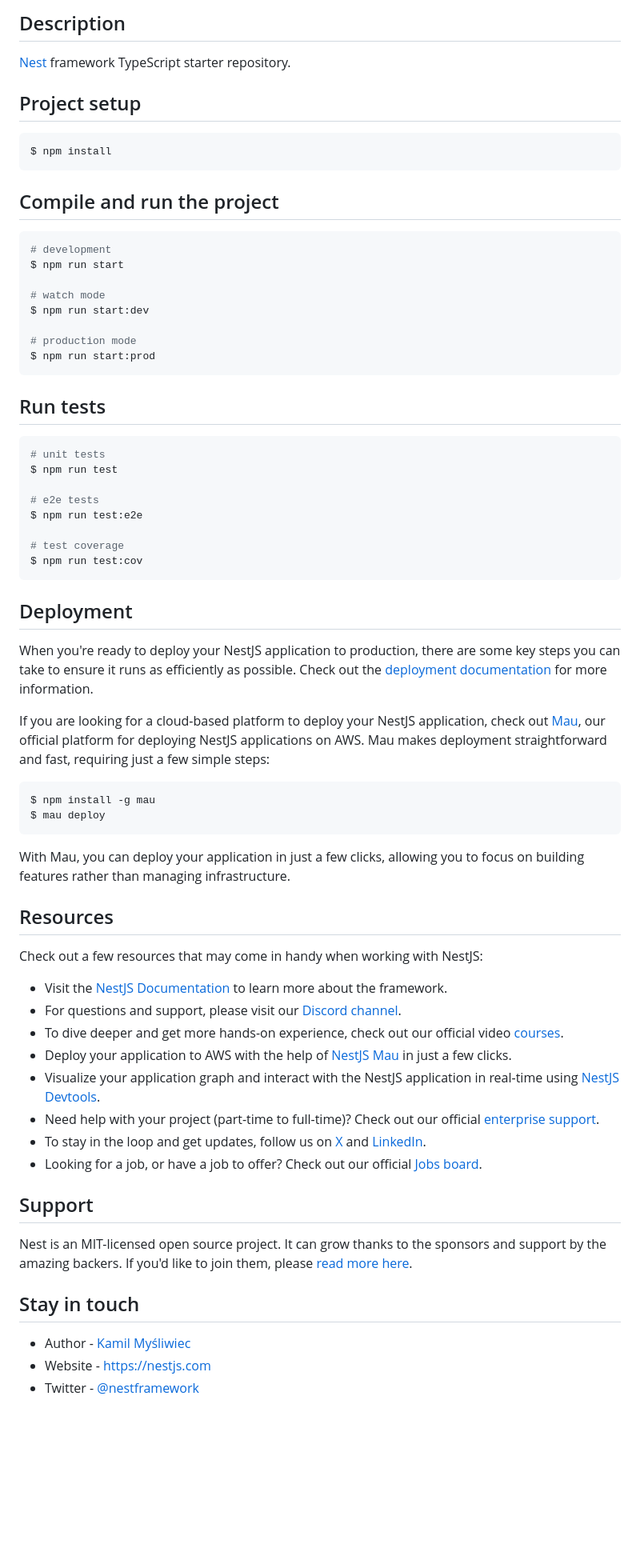
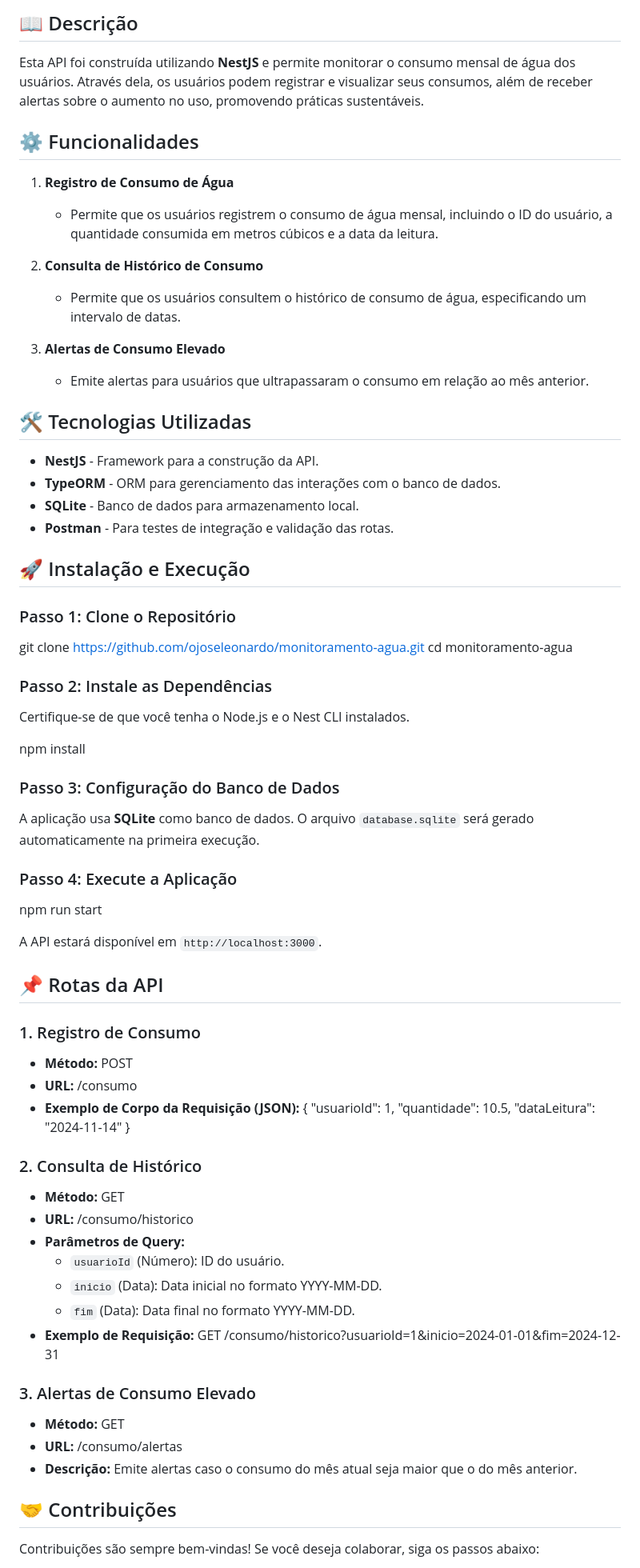
Before and after one commit to ojoseleonardo/monitoramento-agua, a Markdown page: README.md, the part around one of its changes. Shown at 80% size. GitHub-like rendering; blank space fills up the shorter version.

Commit message:
Atualizando o README.md

````diff
--- a/README.md
+++ b/README.md
@@ -27,73 +13,76 @@
 
-## Description
+## 📖 Descrição
+Esta API foi construída utilizando **NestJS** e permite monitorar o consumo mensal de água dos usuários. Através dela, os usuários podem registrar e visualizar seus consumos, além de receber alertas sobre o aumento no uso, promovendo práticas sustentáveis.
 
-[Nest](https://github.com/nestjs/nest) framework TypeScript starter repository.
+## ⚙️ Funcionalidades
 
-## Project setup
+1. **Registro de Consumo de Água**
+   - Permite que os usuários registrem o consumo de água mensal, incluindo o ID do usuário, a quantidade consumida em metros cúbicos e a data da leitura.
 
-```bash
-$ npm install
-```
+2. **Consulta de Histórico de Consumo**
+   - Permite que os usuários consultem o histórico de consumo de água, especificando um intervalo de datas.
 
-## Compile and run the project
+3. **Alertas de Consumo Elevado**
+   - Emite alertas para usuários que ultrapassaram o consumo em relação ao mês anterior.
 
-```bash
-# development
-$ npm run start
+## 🛠️ Tecnologias Utilizadas
 
-# watch mode
-$ npm run start:dev
+- **NestJS** - Framework para a construção da API.
+- **TypeORM** - ORM para gerenciamento das interações com o banco de dados.
+- **SQLite** - Banco de dados para armazenamento local.
+- **Postman** - Para testes de integração e validação das rotas.
 
-# production mode
-$ npm run start:prod
-```
+## 🚀 Instalação e Execução
 
-## Run tests
+### Passo 1: Clone o Repositório
 
-```bash
-# unit tests
-$ npm run test
+   git clone https://github.com/ojoseleonardo/monitoramento-agua.git
+   cd monitoramento-agua
 
-# e2e tests
-$ npm run test:e2e
+### Passo 2: Instale as Dependências
 
-# test coverage
-$ npm run test:cov
-```
+   Certifique-se de que você tenha o Node.js e o Nest CLI instalados.
 
-## Deployment
+   npm install
 
-When you're ready to deploy your NestJS application to production, there are some key steps you can take to ensure it runs as efficiently as possible. Check out the [deployment documentation](https://docs.nestjs.com/deployment) for more information.
+### Passo 3: Configuração do Banco de Dados
 
-If you are looking for a cloud-based platform to deploy your NestJS application, check out [Mau](https://mau.nestjs.com), our official platform for deploying NestJS applications on AWS. Mau makes deployment straightforward and fast, requiring just a few simple steps:
+   A aplicação usa **SQLite** como banco de dados. O arquivo `database.sqlite` será gerado automaticamente na primeira execução.
 
-```bash
-$ npm install -g mau
-$ mau deploy
-```
+### Passo 4: Execute a Aplicação
 
-With Mau, you can deploy your application in just a few clicks, allowing you to focus on building features rather than managing infrastructure.
+   npm run start
 
-## Resources
+   A API estará disponível em `http://localhost:3000`.
 
-Check out a few resources that may come in handy when working with NestJS:
+## 📌 Rotas da API
 
-- Visit the [NestJS Documentation](https://docs.nestjs.com) to learn more about the framework.
-- For questions and support, please visit our [Discord channel](https://discord.gg/G7Qnnhy).
-- To dive deeper and get more hands-on experience, check out our official video [courses](https://courses.nestjs.com/).
-- Deploy your application to AWS with the help of [NestJS Mau](https://mau.nestjs.com) in just a few clicks.
-- Visualize your application graph and interact with the NestJS application in real-time using [NestJS Devtools](https://devtools.nestjs.com).
-- Need help with your project (part-time to full-time)? Check out our official [enterprise support](https://enterprise.nestjs.com).
-- To stay in the loop and get updates, follow us on [X](https://x.com/nestframework) and [LinkedIn](https://linkedin.com/company/nestjs).
-- Looking for a job, or have a job to offer? Check out our official [Jobs board](https://jobs.nestjs.com).
+### 1. Registro de Consumo
+   - **Método:** POST
+   - **URL:** /consumo
+   - **Exemplo de Corpo da Requisição (JSON):**
+     {
+       "usuarioId": 1,
+       "quantidade": 10.5,
+       "dataLeitura": "2024-11-14"
+     }
 
-## Support
+### 2. Consulta de Histórico
+   - **Método:** GET
+   - **URL:** /consumo/historico
+   - **Parâmetros de Query:**
+     - `usuarioId` (Número): ID do usuário.
+     - `inicio` (Data): Data inicial no formato YYYY-MM-DD.
+     - `fim` (Data): Data final no formato YYYY-MM-DD.
+   - **Exemplo de Requisição:**
+     GET /consumo/historico?usuarioId=1&inicio=2024-01-01&fim=2024-12-31
 
-Nest is an MIT-licensed open source project. It can grow thanks to the sponsors and support by the amazing backers. If you'd like to join them, please [read more here](https://docs.nestjs.com/support).
+### 3. Alertas de Consumo Elevado
+   - **Método:** GET
+   - **URL:** /consumo/alertas
+   - **Descrição:** Emite alertas caso o consumo do mês atual seja maior que o do mês anterior.
 
-## Stay in touch
+## 🤝 Contribuições
 
-- Author - [Kamil Myśliwiec](https://twitter.com/kammysliwiec)
-- Website - [https://nestjs.com](https://nestjs.com/)
-- Twitter - [@nestframework](https://twitter.com/nestframework)
+Contribuições são sempre bem-vindas! Se você deseja colaborar, siga os passos abaixo:
 
````
Also changed, not shown: other parts of README.md (+27 -27 lines).
